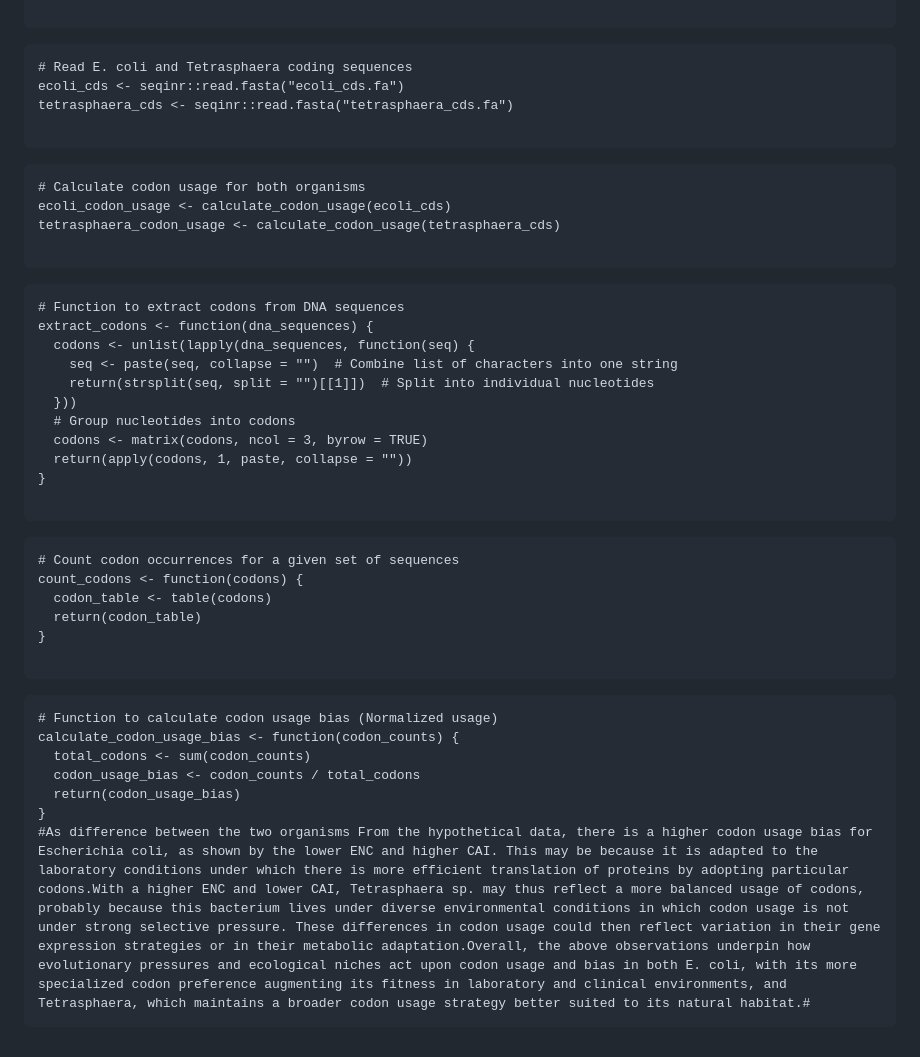
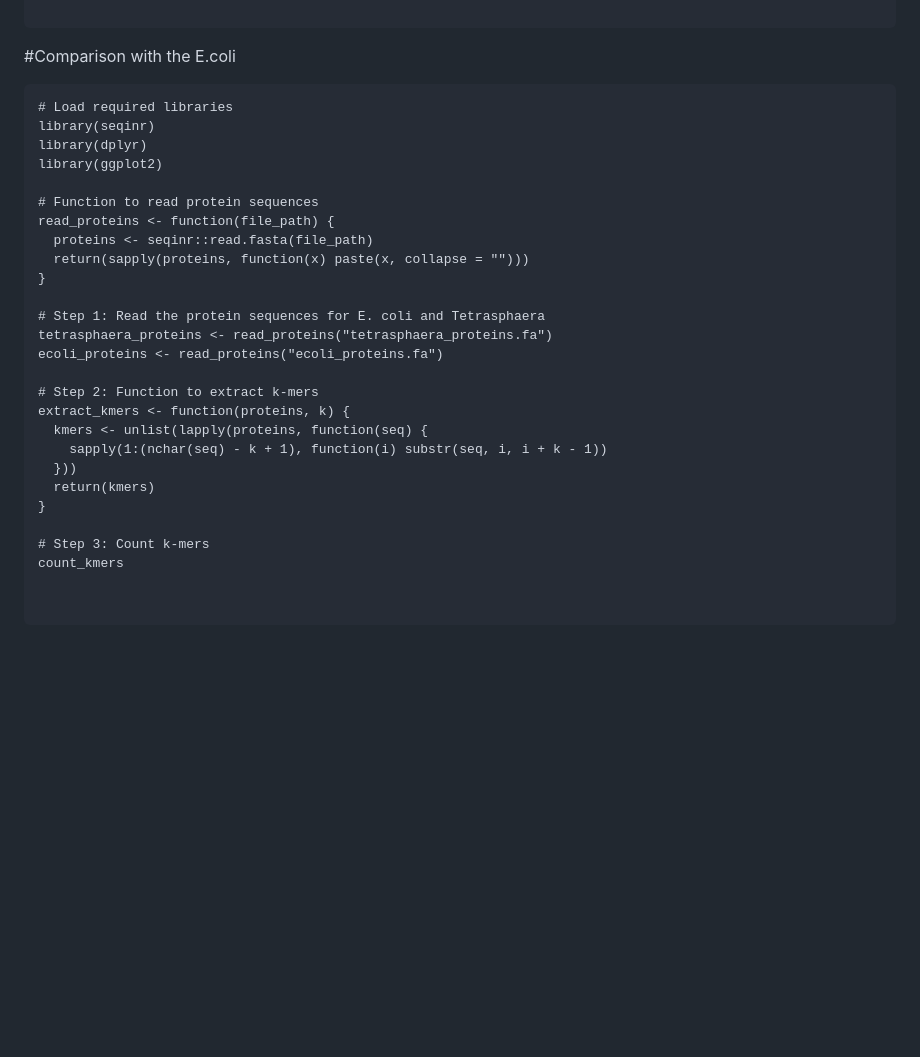
Before and after one commit to sawindya/Group12, a Markdown page: README.md, the part around one of its changes. Drawn GitHub-style; blank space fills up the shorter version.

````diff
--- a/README.md
+++ b/README.md
@@ -785,47 +965,33 @@ calculate_cai <- function(codon_usage) {
 }
 
 ```
+#Comparison with the E.coli
 ```{r}
-# Read E. coli and Tetrasphaera coding sequences
-ecoli_cds <- seqinr::read.fasta("ecoli_cds.fa")
-tetrasphaera_cds <- seqinr::read.fasta("tetrasphaera_cds.fa")
+# Load required libraries
+library(seqinr)
+library(dplyr)
+library(ggplot2)
+
+# Function to read protein sequences
+read_proteins <- function(file_path) {
+  proteins <- seqinr::read.fasta(file_path)
+  return(sapply(proteins, function(x) paste(x, collapse = "")))
+}
+
+# Step 1: Read the protein sequences for E. coli and Tetrasphaera
+tetrasphaera_proteins <- read_proteins("tetrasphaera_proteins.fa")
+ecoli_proteins <- read_proteins("ecoli_proteins.fa")
+
+# Step 2: Function to extract k-mers
+extract_kmers <- function(proteins, k) {
+  kmers <- unlist(lapply(proteins, function(seq) {
+    sapply(1:(nchar(seq) - k + 1), function(i) substr(seq, i, i + k - 1))
+  }))
+  return(kmers)
+}
+
+# Step 3: Count k-mers
+count_kmers
+
 
 ```
-
-```{r}
-# Calculate codon usage for both organisms
-ecoli_codon_usage <- calculate_codon_usage(ecoli_cds)
-tetrasphaera_codon_usage <- calculate_codon_usage(tetrasphaera_cds)
-
-```
-```{r}
-# Function to extract codons from DNA sequences
-extract_codons <- function(dna_sequences) {
-  codons <- unlist(lapply(dna_sequences, function(seq) {
-    seq <- paste(seq, collapse = "")  # Combine list of characters into one string
-    return(strsplit(seq, split = "")[[1]])  # Split into individual nucleotides
-  }))
-  # Group nucleotides into codons
-  codons <- matrix(codons, ncol = 3, byrow = TRUE)
-  return(apply(codons, 1, paste, collapse = ""))
-}
-
-```
-
-```{r}
-# Count codon occurrences for a given set of sequences
-count_codons <- function(codons) {
-  codon_table <- table(codons)
-  return(codon_table)
-}
-
-```
-```{r}
-# Function to calculate codon usage bias (Normalized usage)
-calculate_codon_usage_bias <- function(codon_counts) {
-  total_codons <- sum(codon_counts)
-  codon_usage_bias <- codon_counts / total_codons
-  return(codon_usage_bias)
-}
-#As difference between the two organisms From the hypothetical data, there is a higher codon usage bias for Escherichia coli, as shown by the lower ENC and higher CAI. This may be because it is adapted to the laboratory conditions under which there is more efficient translation of proteins by adopting particular codons.With a higher ENC and lower CAI, Tetrasphaera sp. may thus reflect a more balanced usage of codons, probably because this bacterium lives under diverse environmental conditions in which codon usage is not under strong selective pressure. These differences in codon usage could then reflect variation in their gene expression strategies or in their metabolic adaptation.Overall, the above observations underpin how evolutionary pressures and ecological niches act upon codon usage and bias in both E. coli, with its more specialized codon preference augmenting its fitness in laboratory and clinical environments, and Tetrasphaera, which maintains a broader codon usage strategy better suited to its natural habitat.#
-```
````
Also changed, not shown: other parts of README.md (+198 -18 lines).
